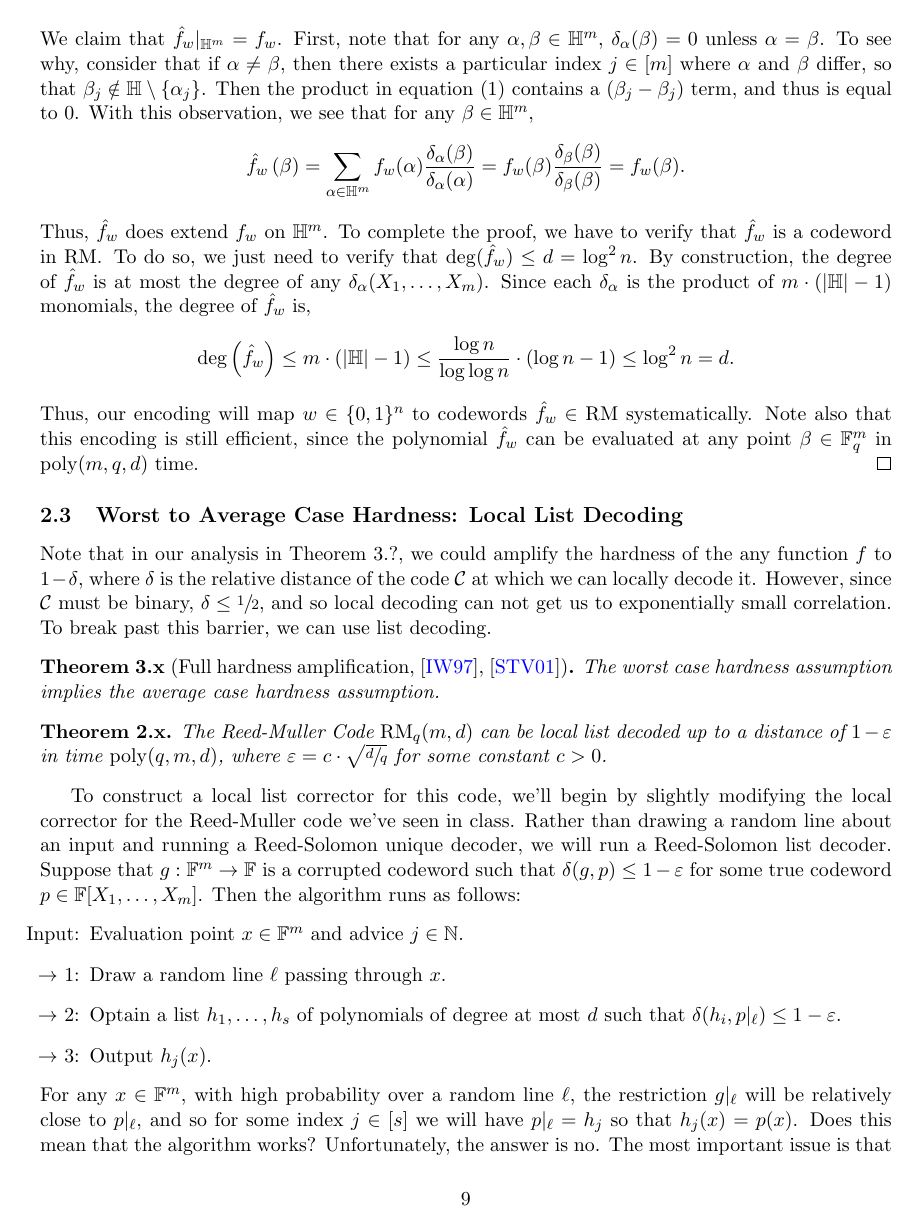
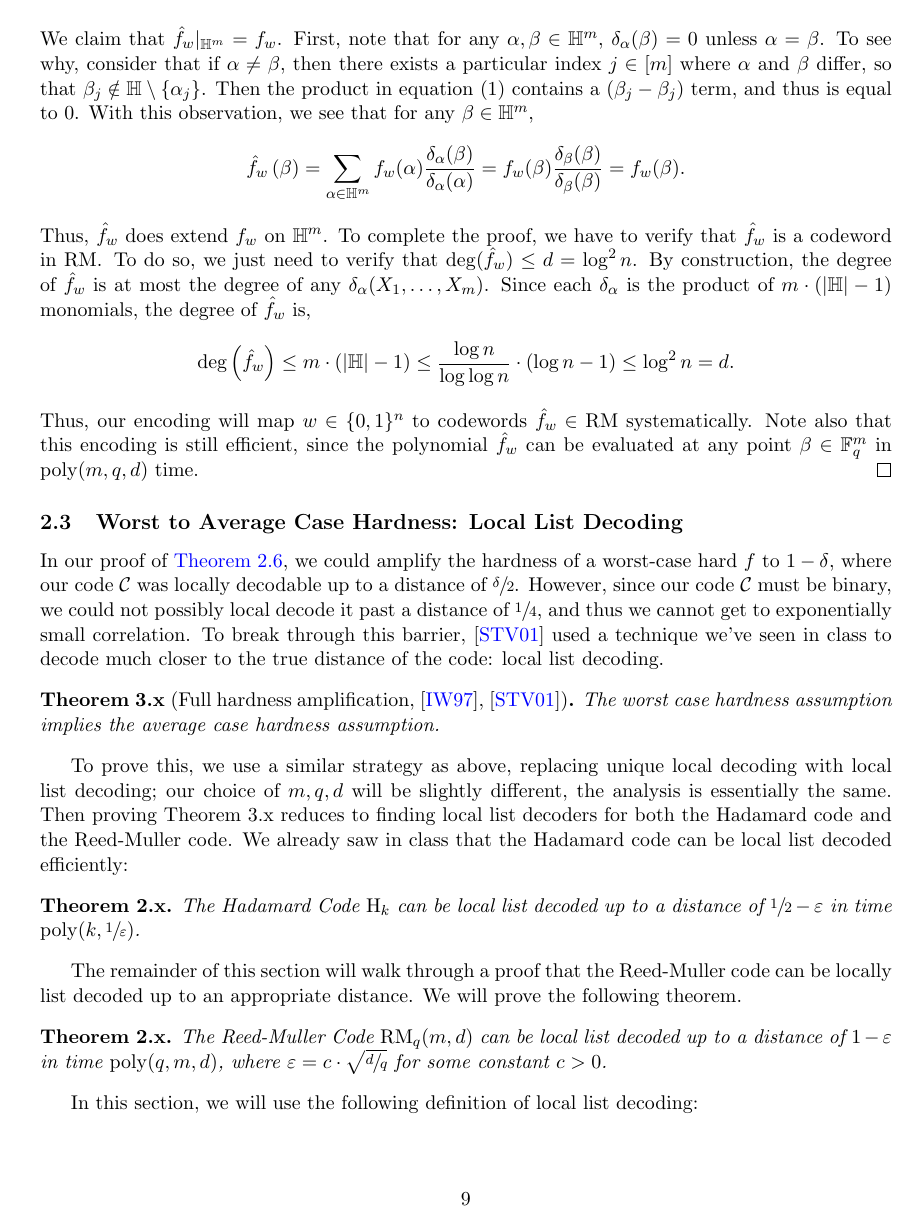
Before and after one commit to AddisonPrairie/CS-250-Final-Project, a LaTeX document (doc.tex): page 9 of 14. Compiled offline with pdfLaTeX.

Commit message:
finish section on local list decoding

```diff
--- a/doc.tex
+++ b/doc.tex
@@ -391,13 +391,22 @@ However, we have to be a bit more careful with the Reed-Muller code. The encoder
 
 \subsection{Worst to Average Case Hardness: Local List Decoding}
 
-Note that in our analysis in Theorem 3.?, we could amplify the hardness of the any function $f$ to $1 - \delta$, where $\delta$ is the relative distance of the code $\cC$ at which we can locally decode it. However, since $\cC$ must be binary, $\delta \leq \sfrac{1}{2}$, and so local decoding can not get us to exponentially small correlation. To break past this barrier, we can use list decoding.
+In our proof of \hyperref[t-2-6]{Theorem 2.6}, we could amplify the hardness of a worst-case hard $f$ to $1 - \delta$, where our code $\cC$ was locally decodable up to a distance of $\sfrac{\delta}{2}$. However, since our code $\cC$ must be binary, we could not possibly local decode it past a distance of $\sfrac{1}{4}$, and thus we cannot get to exponentially small correlation. To break through this barrier, \cite{STV99} used a technique we've seen in class to decode much closer to the true distance of the code: local list decoding.
 
 \begin{theorem}{3.x}[Full hardness amplification, \cite{iw97}, \cite{STV99}]
     The worst case hardness assumption implies the average case hardness assumption.
 \end{theorem}
 
+To prove this, we use a similar strategy as above, replacing unique local decoding with local list decoding; our choice of $m, q, d$ will be slightly different, the analysis is essentially the same. Then proving Theorem 3.x reduces to finding local list decoders for both the Hadamard code and the Reed-Muller code. We already saw in class that the Hadamard code can be local list decoded efficiently:
+
+\begin{theorem}{2.x}
+    The Hadamard Code $\Had_k$ can be local list decoded up to a distance of $\sfrac{1}{2} - \eps$ in time $\poly(k, \sfrac{1}{\eps})$.
+\end{theorem}
+
+The remainder of this section will walk through a proof that the Reed-Muller code can be locally list decoded up to an appropriate distance. We will prove the following theorem.
 
 \begin{theorem}{2.x}
     The Reed-Muller Code $\RM_q(m, d)$ can be local list decoded up to a distance of $1 - \eps$ in time $\poly(q, m, d)$, where $\eps = c \cdot \sqrt{\sfrac{d}{q}}$ for some constant $c > 0$.
 \end{theorem}
+
+In this section, we will use the following definition of local list decoding:
```
Also changed, not shown: doc.tex (6 more changed lines).
